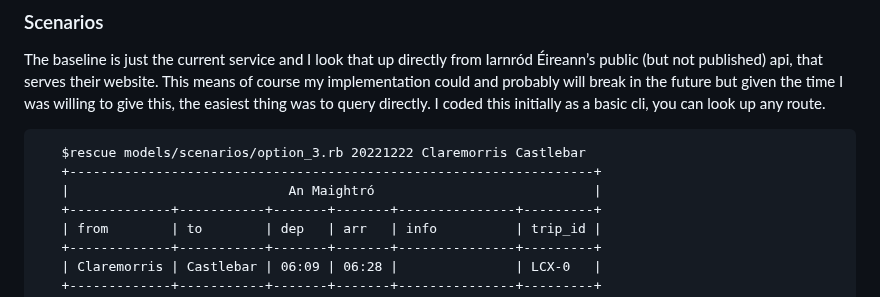
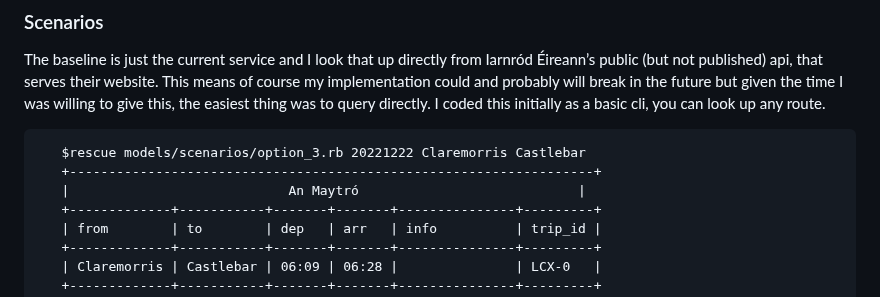
Before and after one commit to seocahill/maightro-site, a Markdown page: source/articles/analysis.html.markdown, the part around the change. Rendered like a GitHub page.

````diff
--- a/source/articles/analysis.html.markdown
+++ b/source/articles/analysis.html.markdown
@@ -70,7 +70,7 @@ The baseline is just the current service and I look that up directly from Iarnr
 ```ascii
    $rescue models/scenarios/option_3.rb 20221222 Claremorris Castlebar
    +-------------------------------------------------------------------+
-   |                            An Maightró                            |
+   |                            An Maytró                            |
    +-------------+-----------+-------+-------+---------------+---------+
    | from        | to        | dep   | arr   | info          | trip_id |
    +-------------+-----------+-------+-------+---------------+---------+
````
Also changed, not shown: source/articles/about.html.markdown (+8 -8 lines).
